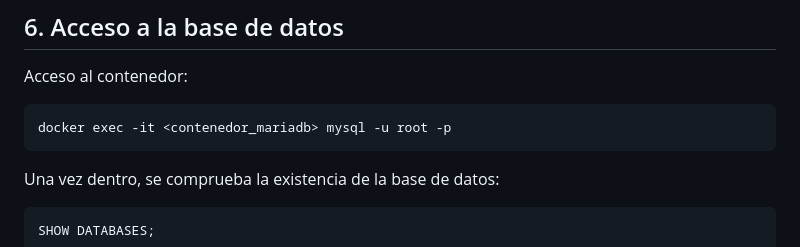
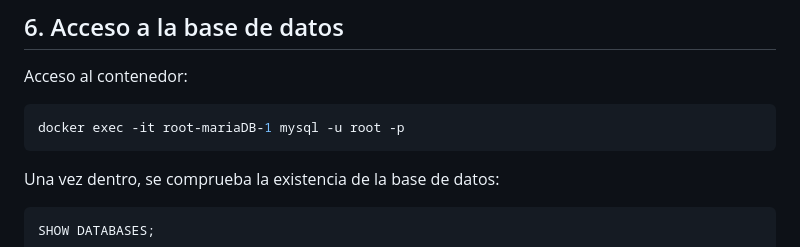
Before and after one commit to albertotorregrosa/ProyectoFinalASIR, a Markdown page: Manuales/Manual de Instalación de MariaDB.md, the part around the change. Rendered like a GitHub page.

````diff
--- a/Manuales/Manual de Instalación de MariaDB.md
+++ b/Manuales/Manual de Instalación de MariaDB.md
@@ -116,7 +116,7 @@ Se verifica que el contenedor de MariaDB se encuentra en estado `Running`.
 Acceso al contenedor:
 
 ```bash
-docker exec -it <contenedor_mariadb> mysql -u root -p
+docker exec -it root-mariaDB-1 mysql -u root -p
 ```
 
 Una vez dentro, se comprueba la existencia de la base de datos:
````
